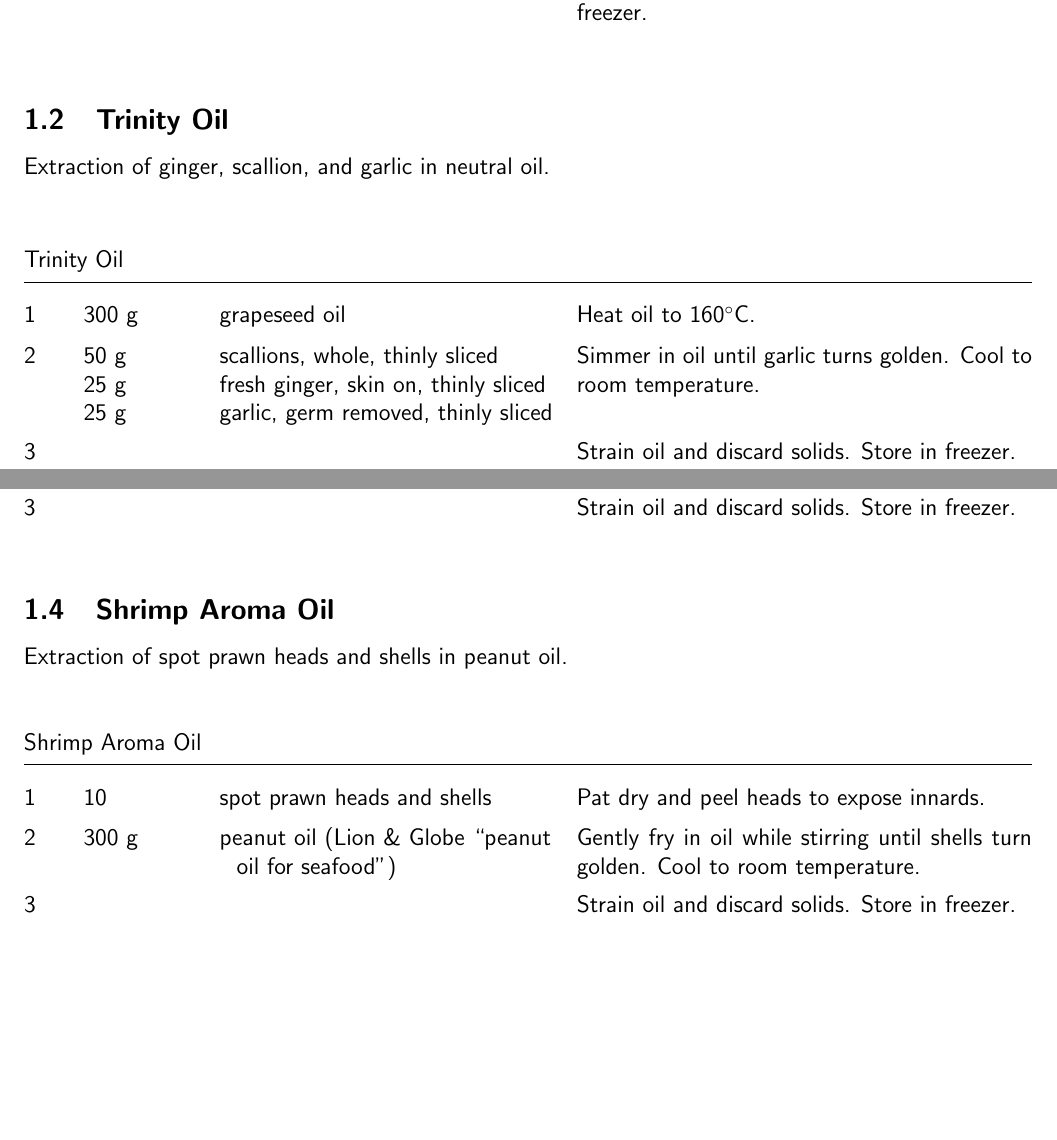
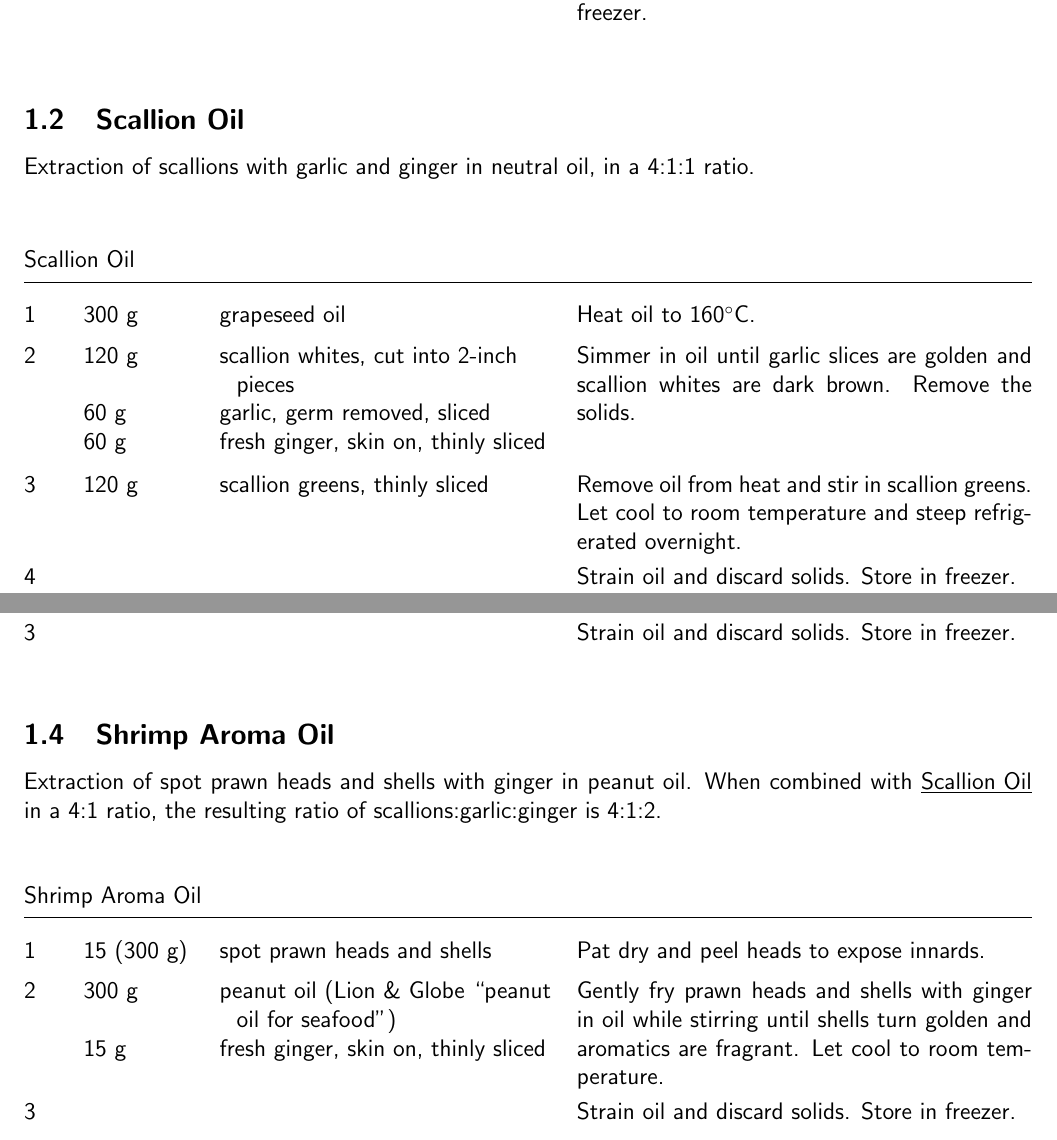
Before and after one commit to frank-byx/cookbook-for-my-hamster, a LaTeX document (tex/main.tex, which reads tex/components.tex, tex/components/scallion_oil.tex, tex/components/shrimp_aroma_oil.tex): two parts of pages 5 and 6 of 14 before the commit and two parts of pages 5 and 6 of 15 after it, joined at a grey line, cut so that both start at the same text, the shorter picture padded with empty space. Compiled offline with pdfLaTeX.

Commit message:
Components: Replace trinity oil with scallion oil and adjust recipes

```diff
--- a/tex/components.tex
+++ b/tex/components.tex
@@ -20,7 +20,7 @@ The following components in this section are made in-house.
 % Aroma oils
 \newpage
 \subfile{components/chili_oil}
-\subfile{components/trinity_oil}
+\subfile{components/scallion_oil}
 \newpage
 \subfile{components/spiced_ghee}
 \subfile{components/shrimp_aroma_oil}
--- /dev/null
+++ b/tex/components/scallion_oil.tex
@@ -0,0 +1,24 @@
+\documentclass[main]{subfiles}
+
+\begin{document}
+
+\recdef{Scallion Oil}
+Extraction of scallions with garlic and ginger in neutral oil, in a 4:1:1 ratio.
+
+\begin{rec}
+\ing{300 g}{grapeseed oil}
+Heat oil to 160$^\circ$C.
+\ing{120 g}{scallion whites, cut into 2-inch pieces}
+\ing{60 g}{garlic, germ removed, sliced}
+\ing{60 g}{fresh ginger, skin on, thinly sliced}
+Simmer in oil until garlic slices are golden and scallion whites are dark brown.
+Remove the solids.
+\newstep
+\ing{120 g}{scallion greens, thinly sliced}
+Remove oil from heat and stir in scallion greens.
+Let cool to room temperature and steep refrigerated overnight.
+\newstep
+Strain oil and discard solids. Store in freezer.
+\end{rec}
+
+\end{document}
--- a/tex/components/shrimp_aroma_oil.tex
+++ b/tex/components/shrimp_aroma_oil.tex
@@ -3,13 +3,17 @@
 \begin{document}
 
 \recdef{Shrimp Aroma Oil}
-Extraction of spot prawn heads and shells in peanut oil.
+Extraction of spot prawn heads and shells with ginger in peanut oil.
+When combined with \recref{Scallion Oil} in a 4:1 ratio,
+the resulting ratio of scallions:garlic:ginger is 4:1:2.
 
 \begin{rec}
-\ing{10}{spot prawn heads and shells}
+\ing{15 (300 g)}{spot prawn heads and shells}
 Pat dry and peel heads to expose innards.
 \ing{300 g}{peanut oil (Lion \& Globe ``peanut oil for seafood'')}
-Gently fry in oil while stirring until shells turn golden. Cool to room temperature.
+\ing{15 g}{fresh ginger, skin on, thinly sliced}
+Gently fry prawn heads and shells with ginger in oil while stirring until shells turn golden and aromatics are fragrant.
+Let cool to room temperature.
 \newstep
 Strain oil and discard solids. Store in freezer.
 \end{rec}
--- a/tex/components/trinity_oil.tex
+++ /dev/null
@@ -1,19 +0,0 @@
-\documentclass[main]{subfiles}
-
-\begin{document}
-
-\recdef{Trinity Oil}
-Extraction of ginger, scallion, and garlic in neutral oil.
-
-\begin{rec}
-\ing{300 g}{grapeseed oil}
-Heat oil to 160$^\circ$C.
-\ing{50 g}{scallions, whole, thinly sliced}
-\ing{25 g}{fresh ginger, skin on, thinly sliced}
-\ing{25 g}{garlic, germ removed, thinly sliced}
-Simmer in oil until garlic turns golden. Cool to room temperature.
-\newstep
-Strain oil and discard solids. Store in freezer.
-\end{rec}
-
-\end{document}
```
Also changed, not shown: tex/recipes/beef_pepper_stir_fry.tex (+6 -6 lines), tex/recipes/shrimp_curry.tex (+1 -1 lines).
